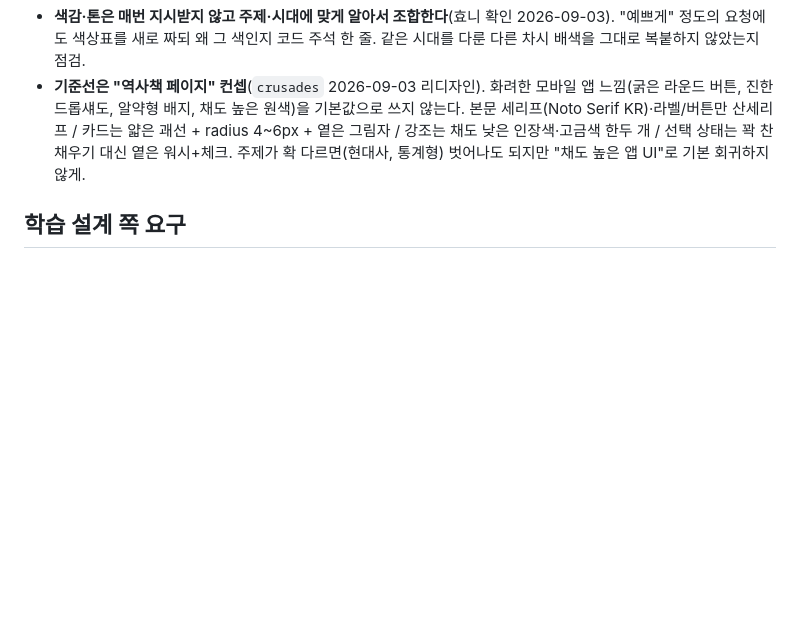
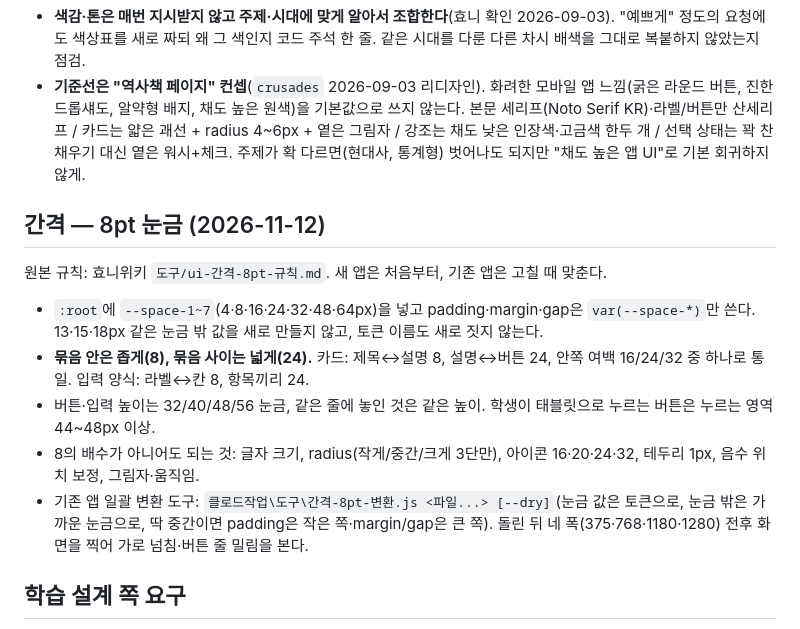
Before and after one commit to hyonnie-t/history26, a Markdown page: docs/webapp-rules.md, the part around the change. Rendered like a GitHub page; blank space fills up the shorter version.

Commit message:
문서: 웹앱 규칙에 «간격 — 8pt 눈금» 절 추가
효니 간격 규칙(위키 도구/ui-간격-8pt-규칙.md, 2026-11-12)대로 :root에 --space-1~7(4·8·16·24·32·48·64px)을 넣고
padding·margin·gap을 토큰으로 바꿨다. 눈금 밖 값은 가까운 눈금으로(딱 중간이면 padding은 작은 쪽, margin·gap은 큰 쪽).
1·2px·음수 위치 보정·64px 넘는 값·인라인 style=""·JS 안 CSS는 그대로. 색·글꼴·문구·동작은 그대로.
- docs/webapp-rules.md만. 포털 CSS는 v171 작업이 끝난 뒤 따로

Co-Authored-By: Claude Opus 5.5 <noreply@anthropic.com>

```diff
--- a/docs/webapp-rules.md
+++ b/docs/webapp-rules.md
@@ -90,5 +90,13 @@ AI가 앱마다 화면을 처음부터 짜면 같은 조각(마무리 화면,
   강조는 채도 낮은 인장색·고금색 한두 개 / 선택 상태는 꽉 찬 채우기 대신 옅은 워시+체크. 주제가 확 다르면(현대사, 통계형) 벗어나도 되지만
   "채도 높은 앱 UI"로 기본 회귀하지 않게.
 
+## 간격 — 8pt 눈금 (2026-11-12)
+원본 규칙: 효니위키 `도구/ui-간격-8pt-규칙.md`. 새 앱은 처음부터, 기존 앱은 고칠 때 맞춘다.
+- `:root`에 `--space-1~7`(4·8·16·24·32·48·64px)을 넣고 padding·margin·gap은 `var(--space-*)`만 쓴다. 13·15·18px 같은 눈금 밖 값을 새로 만들지 않고, 토큰 이름도 새로 짓지 않는다.
+- **묶음 안은 좁게(8), 묶음 사이는 넓게(24).** 카드: 제목↔설명 8, 설명↔버튼 24, 안쪽 여백 16/24/32 중 하나로 통일. 입력 양식: 라벨↔칸 8, 항목끼리 24.
+- 버튼·입력 높이는 32/40/48/56 눈금, 같은 줄에 놓인 것은 같은 높이. 학생이 태블릿으로 누르는 버튼은 누르는 영역 44~48px 이상.
+- 8의 배수가 아니어도 되는 것: 글자 크기, radius(작게/중간/크게 3단만), 아이콘 16·20·24·32, 테두리 1px, 음수 위치 보정, 그림자·움직임.
+- 기존 앱 일괄 변환 도구: `클로드작업\도구\간격-8pt-변환.js <파일...> [--dry]`(눈금 값은 토큰으로, 눈금 밖은 가까운 눈금으로, 딱 중간이면 padding은 작은 쪽·margin/gap은 큰 쪽). 돌린 뒤 네 폭(375·768·1180·1280) 전후 화면을 찍어 가로 넘침·버튼 줄 밀림을 본다.
+
 ## 학습 설계 쪽 요구
 게임형은 결과→글쓰기·토의로 이어지는 학습 피드백 필수, 역사적으로 모호한 내용은 구현 전 제거. 전체 원칙은 `docs/lesson-design.md`.
```
